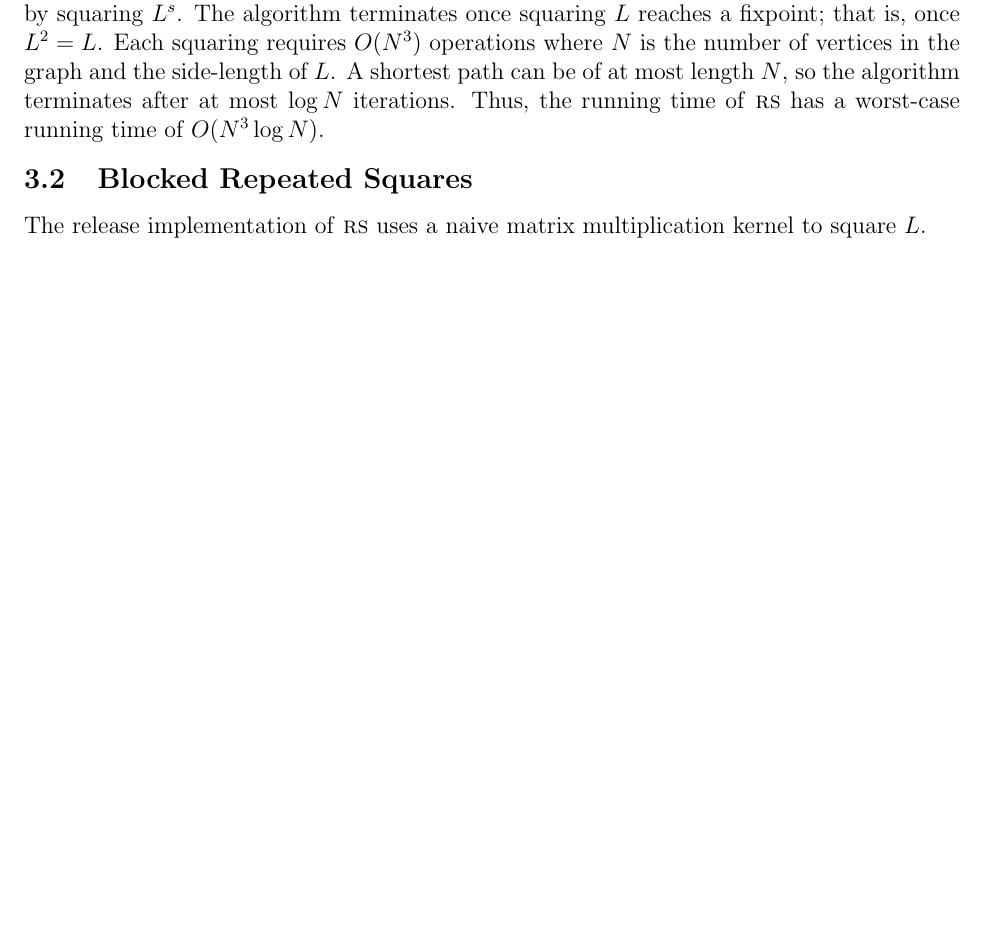
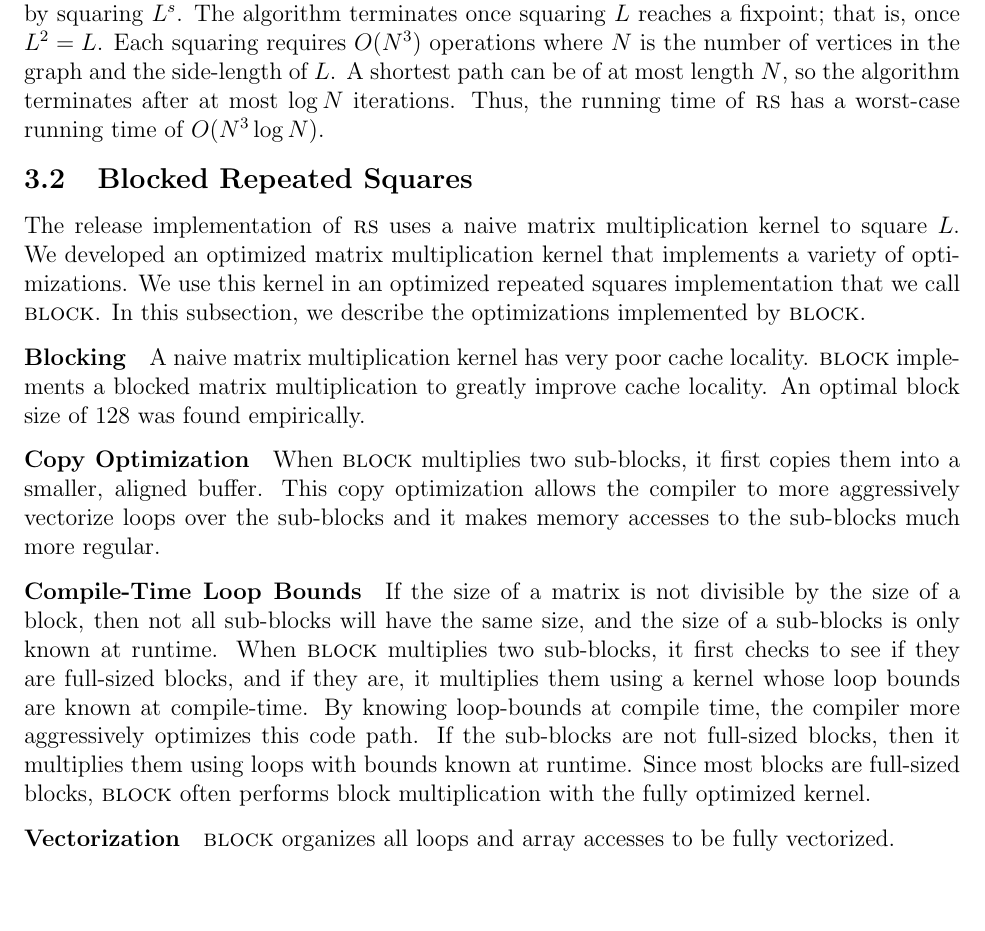
Before and after one commit to cornell-cs5220-f15/path, a LaTeX problem sheet (reports/Group010_Stage2.tex, which reads reports/algorithms.tex): part of page 3 of 3 before the commit and part of page 3 of 4 after it, cut so that both start at the same text, the shorter picture padded with empty space. Compiled offline with pdfLaTeX.

Commit message:
Described blocked repeated squares algo.

```diff
--- a/reports/algorithms.tex
+++ b/reports/algorithms.tex
@@ -27,11 +27,34 @@ of \rs{} has a worst-case running time of $O(N^3 \log N)$.
 
 \subsection{Blocked Repeated Squares}
 The release implementation of \rs{} uses a naive matrix multiplication kernel
-to square $L$.
+to square $L$. We developed an optimized matrix multiplication kernel that
+implements a variety of optimizations. We use this kernel in an optimized
+repeated squares implementation that we call \block{}. In this subsection, we
+describe the optimizations implemented by \block{}.
 
-% - blocking
-% - compile-time loop bounds
-% - copy optimization
-% - vectorization
+\paragraph{Blocking}
+A naive matrix multiplication kernel has very poor cache locality. \block{}
+implements a blocked matrix multiplication to greatly improve cache locality.
+An optimal block size of 128 was found empirically.
+
+\paragraph{Copy Optimization}
+When \block{} multiplies two sub-blocks, it first copies them into a smaller,
+aligned buffer. This copy optimization allows the compiler to more aggressively
+vectorize loops over the sub-blocks and it makes memory accesses to the
+sub-blocks much more regular.
+
+\paragraph{Compile-Time Loop Bounds}
+If the size of a matrix is not divisible by the size of a block, then not all
+sub-blocks will have the same size, and the size of a sub-blocks is only known
+at runtime. When \block{} multiplies two sub-blocks, it first checks to see if
+they are full-sized blocks, and if they are, it multiplies them using a kernel
+whose loop bounds are known at compile-time. By knowing loop-bounds at compile
+time, the compiler more aggressively optimizes this code path.  If the
+sub-blocks are not full-sized blocks, then it multiplies them using loops with
+bounds known at runtime. Since most blocks are full-sized blocks, \block{}
+often performs block multiplication with the fully optimized kernel.
+
+\paragraph{Vectorization}
+\block{} organizes all loops and array accesses to be fully vectorized.
 
 \subsection{Floyd-Warshall}
```
